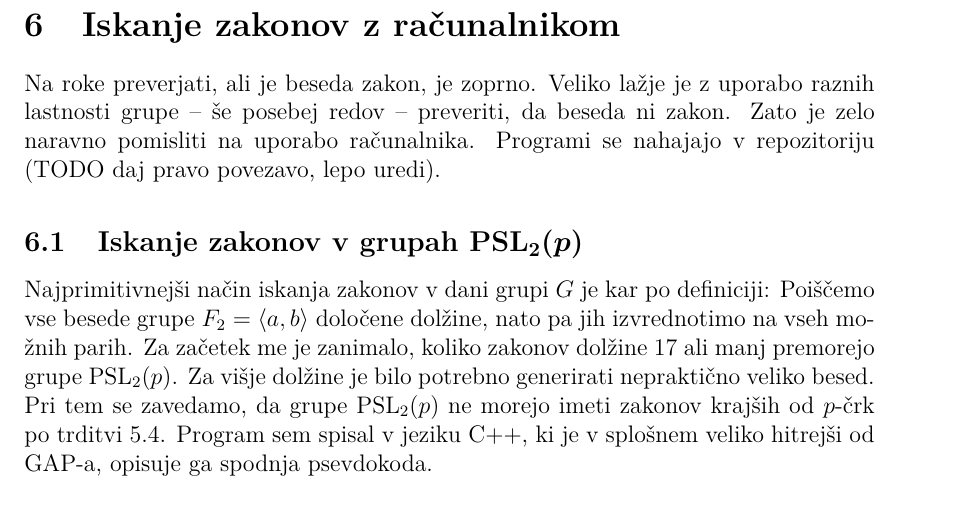
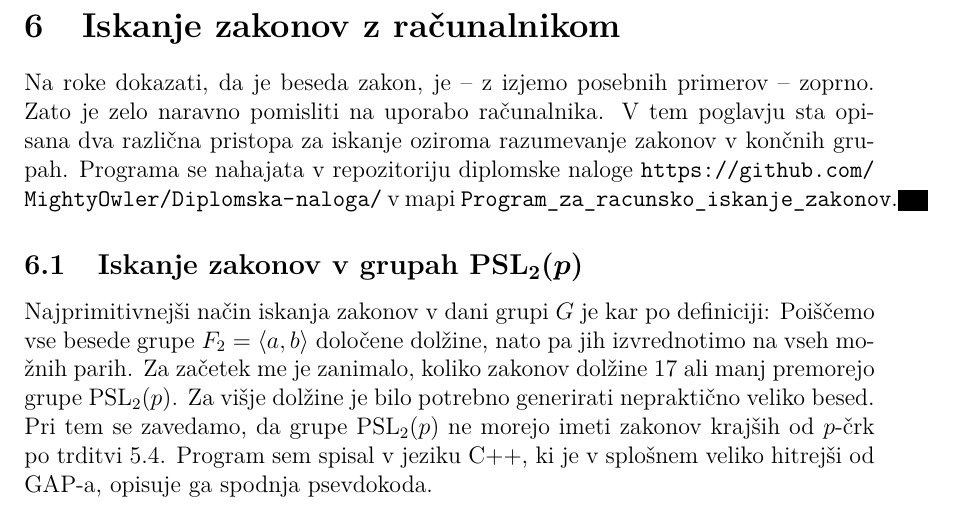
Before and after one commit to MightyOwler/Diplomska-naloga, a LaTeX thesis (Pisanje_diplome/diploma.tex, which reads Pisanje_diplome/racunalnisko_iskanje.tex): part of page 33 of 40, cut so that both start at the same text. Compiled offline with pdfLaTeX; a missing bibliography style is replaced by a similar one.

Commit message:
Poskus updatea

```diff
--- a/Pisanje_diplome/racunalnisko_iskanje.tex
+++ b/Pisanje_diplome/racunalnisko_iskanje.tex
@@ -1,9 +1,10 @@
 \section{Iskanje zakonov z računalnikom}
 \label{sec_racunalnisko_iskanje}
 
-Na roke preverjati, ali je beseda zakon, je zoprno. Veliko lažje je z uporabo raznih lastnosti grupe -- še posebej redov -- preveriti, da beseda ni zakon.
-Zato je zelo naravno pomisliti na uporabo računalnika. % TODO tole bolje poveži
-Programi se nahajajo v repozitoriju (TODO daj pravo povezavo, lepo uredi).
+Na roke dokazati, da je beseda zakon, je -- z izjemo posebnih primerov -- zoprno.
+Zato je zelo naravno pomisliti na uporabo računalnika.
+V tem poglavju sta opisana dva različna pristopa za iskanje  oziroma razumevanje zakonov v končnih grupah.
+Programa se nahajata v repozitoriju diplomske naloge \url{https://github.com/MightyOwler/Diplomska-naloga/} v mapi \texttt{Program\_za\_racunsko\_iskanje\_zakonov}.
 
 \subsection{Iskanje zakonov v grupah $\operatorname{PSL}_2(p)$} %
 
```
Also changed, not shown: Pisanje_diplome/diploma.pdf.
